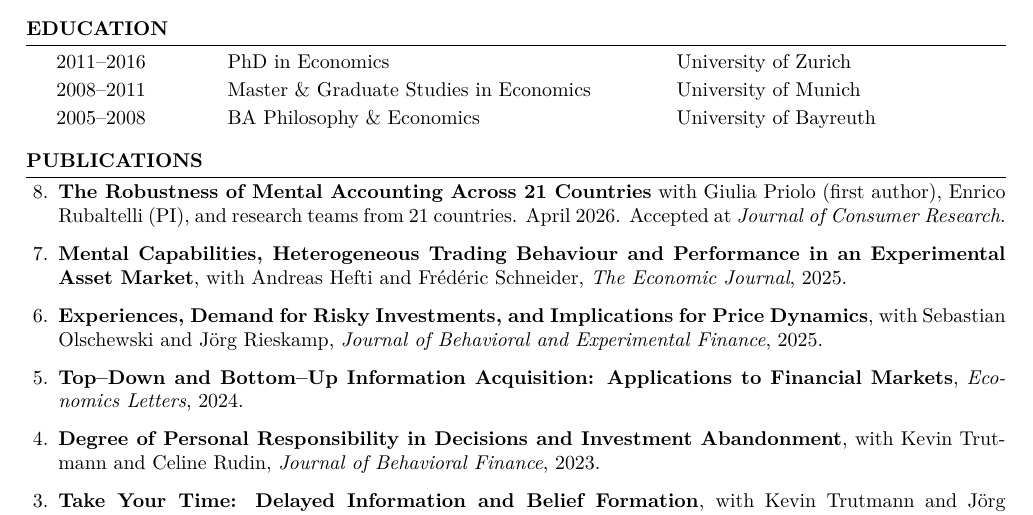
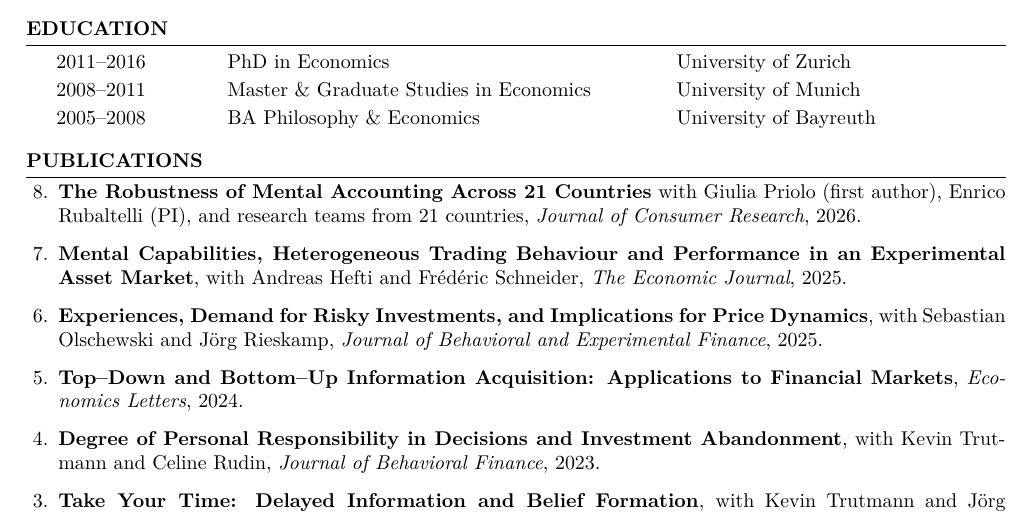
Before and after one commit to steveheinke/steveheinke.github.io, a LaTeX CV (CV_steveheinke.tex): part of page 1 of 2, cut so that both start at the same text. Compiled offline with pdfLaTeX.

Commit message:
Drop "Accepted at" for Mental Accounting paper, now published
Reformat to match the venue style used for other published entries
(italicized journal name, year) now that it's live on the journal's
website rather than just accepted.

Co-Authored-By: Claude Sonnet 5 <noreply@anthropic.com>

```diff
--- a/CV_steveheinke.tex
+++ b/CV_steveheinke.tex
@@ -81,8 +81,7 @@ on financial decision-making, information processing, attention, and learning.
 \section*{PUBLICATIONS}
 \begin{enumerate}
 \item[8.] \href{https://academic.oup.com/jcr/advance-article/doi/10.1093/jcr/ucag022/8732294}{\textbf{The Robustness of Mental Accounting Across 21 Countries}} with Giulia Priolo (first author), Enrico
-Rubaltelli (PI), and research teams from 21 countries. April 2026. Accepted at \textit{Journal of Consumer
-Research}.
+Rubaltelli (PI), and research teams from 21 countries, \textit{Journal of Consumer Research}, 2026.
 
 \item[7.] \href{https://academic.oup.com/ej/article-abstract/135/671/2161/8087333}{\textbf{Mental Capabilities, Heterogeneous Trading Behaviour and Performance in an Experimental
 Asset Market}}, with Andreas Hefti and Fr\'{e}d\'{e}ric Schneider, \textit{The Economic Journal}, 2025.
```
Also changed, not shown: index.md (+1 -1 lines), CV_steveheinke.pdf.
